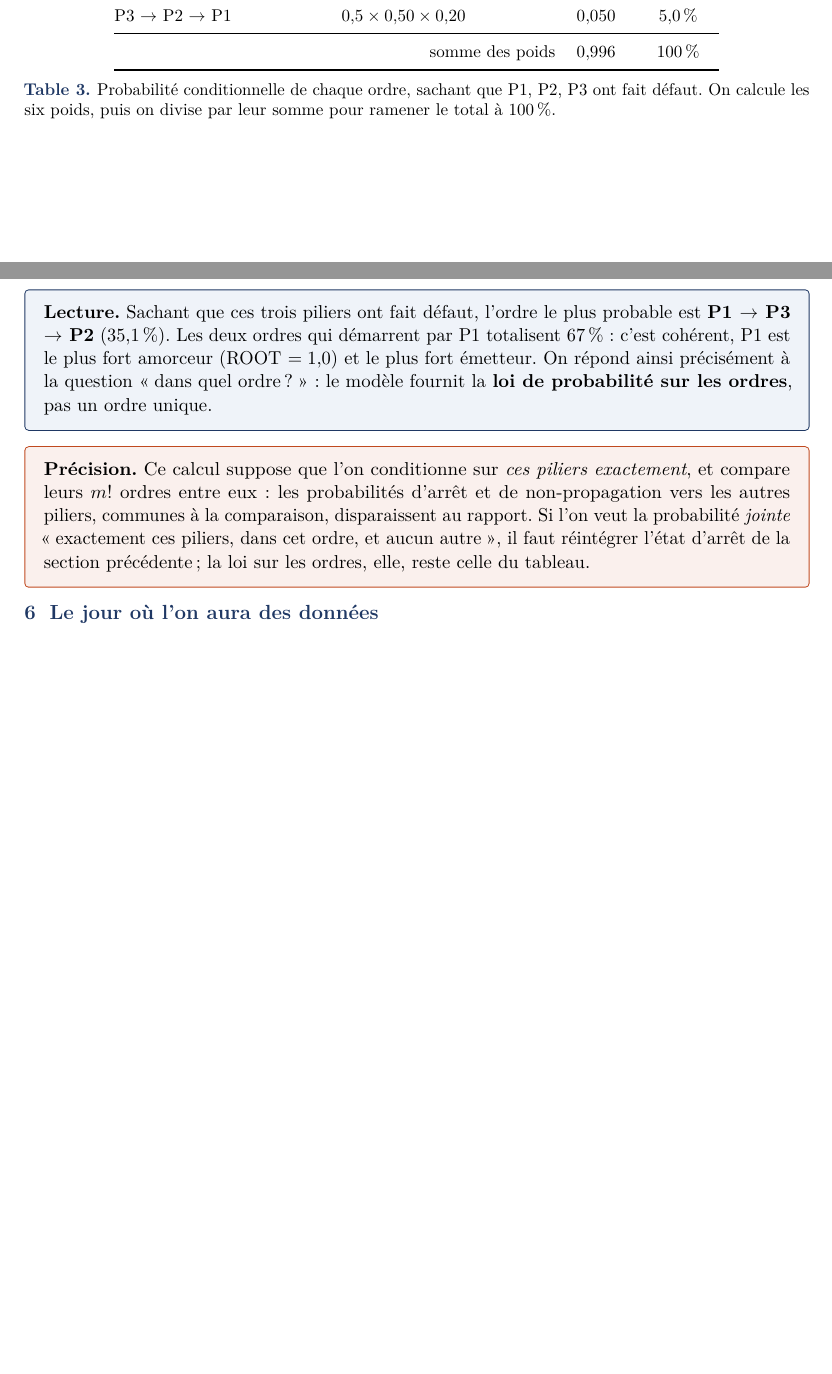
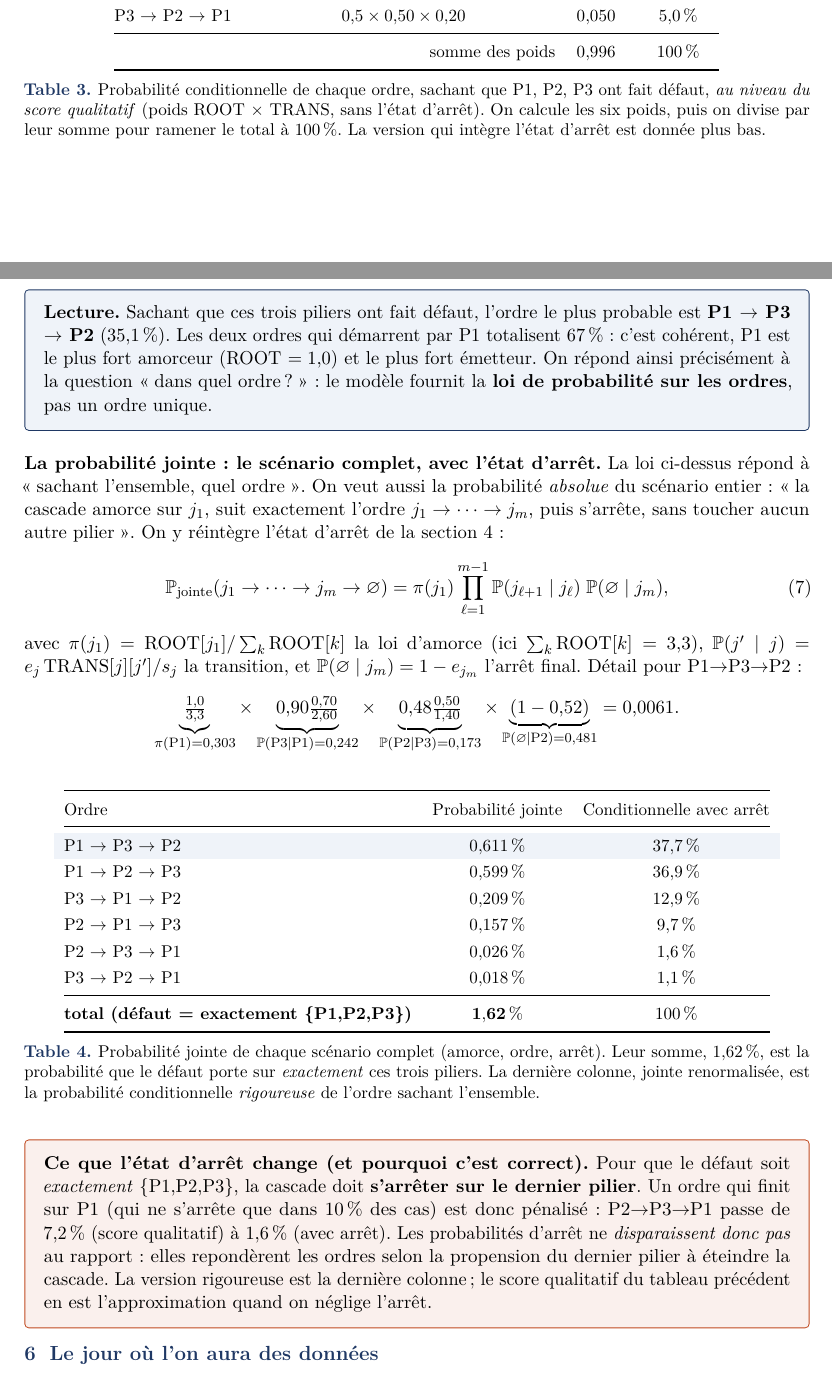
Before and after one commit to kelian19/M-moire-, a LaTeX document (exploratory/cascade_qualitative/draft_probas_conditionnelles.tex): two parts of pages 3 and 4 of 5 before the commit and two parts of pages 3 and 4 of 6 after it, joined at a grey line, cut so that both start at the same text, the shorter picture padded with empty space. Compiled offline with pdfLaTeX.

Commit message:
Draft probas conditionnelles : ajoute la probabilite jointe (avec etat d'arret)
Ajoute la proba absolue du scenario complet (amorce pi(j1)=ROOT normalise,
ordre, arret final 1-e). Somme sur les ordres = proba que le defaut porte
sur exactement cet ensemble (1,62 pourcent pour {P1,P2,P3}).

Corrige la boite Precision : le facteur d'arret ne s'annule PAS au rapport.
La conditionnelle rigoureuse = jointe renormalisee repondere les ordres par
la propension du dernier pilier a s'arreter (P2->P3->P1 : 7,2 -> 1,6 pourcent).
Le tableau au score qualitatif en est l'approximation sans arret.

```diff
--- a/exploratory/cascade_qualitative/draft_probas_conditionnelles.tex
+++ b/exploratory/cascade_qualitative/draft_probas_conditionnelles.tex
@@ -216,8 +216,10 @@ P3 $\to$ P2 $\to$ P1 & $0{,}5 \times 0{,}50 \times 0{,}20$ & $0{,}050$ & $5{,}0\
 \multicolumn{2}{r}{somme des poids} & $0{,}996$ & $100\,\%$ \\
 \bottomrule
 \end{tabular}
-\caption{Probabilité conditionnelle de chaque ordre, sachant que P1, P2, P3 ont fait défaut.
-On calcule les six poids, puis on divise par leur somme pour ramener le total à $100\,\%$.}
+\caption{Probabilité conditionnelle de chaque ordre, sachant que P1, P2, P3 ont fait défaut,
+\emph{au niveau du score qualitatif} (poids ROOT $\times$ TRANS, sans l'état d'arrêt). On calcule
+les six poids, puis on divise par leur somme pour ramener le total à $100\,\%$. La version qui
+intègre l'état d'arrêt est donnée plus bas.}
 \end{table}
 
 \begin{cle}
@@ -228,12 +230,57 @@ On répond ainsi précisément à la question \og{}dans quel ordre~?\fg{} : le m
 \textbf{loi de probabilité sur les ordres}, pas un ordre unique.
 \end{cle}
 
+\medskip
+\noindent\textbf{La probabilité jointe : le scénario complet, avec l'état d'arrêt.} La loi
+ci-dessus répond à \og{}sachant l'ensemble, quel ordre\fg{}. On veut aussi la probabilité
+\emph{absolue} du scénario entier : \og{}la cascade amorce sur $j_1$, suit exactement l'ordre
+$j_1\to\dots\to j_m$, puis s'arrête, sans toucher aucun autre pilier\fg{}. On y réintègre l'état
+d'arrêt de la section~4 :
+\begin{equation}
+\mathbb P_{\text{jointe}}(j_1\to\dots\to j_m\to\varnothing)
+= \pi(j_1)\prod_{\ell=1}^{m-1}\mathbb P(j_{\ell+1}\mid j_\ell)\;\mathbb P(\varnothing\mid j_m),
+\end{equation}
+avec $\pi(j_1)=\text{ROOT}[j_1]/\sum_k\text{ROOT}[k]$ la loi d'amorce (ici $\sum_k\text{ROOT}[k]=3{,}3$),
+$\mathbb P(j'\mid j)=e_j\,\text{TRANS}[j][j']/s_j$ la transition, et
+$\mathbb P(\varnothing\mid j_m)=1-e_{j_m}$ l'arrêt final. Détail pour P1$\to$P3$\to$P2 :
+\[
+\underbrace{\tfrac{1{,}0}{3{,}3}}_{\pi(\text{P1})=0{,}303}\times
+\underbrace{0{,}90\tfrac{0{,}70}{2{,}60}}_{\mathbb P(\text{P3}\mid\text{P1})=0{,}242}\times
+\underbrace{0{,}48\tfrac{0{,}50}{1{,}40}}_{\mathbb P(\text{P2}\mid\text{P3})=0{,}173}\times
+\underbrace{(1-0{,}52)}_{\mathbb P(\varnothing\mid\text{P2})=0{,}481}
+= 0{,}0061 .
+\]
+
+\begin{table}[h]\centering\small
+\renewcommand{\arraystretch}{1.3}
+\begin{tabular}{@{}lcc@{}}
+\toprule
+Ordre & Probabilité jointe & Conditionnelle avec arrêt \\
+\midrule
+\rowcolor{lightblue!40} P1 $\to$ P3 $\to$ P2 & $0{,}611\,\%$ & $37{,}7\,\%$ \\
+P1 $\to$ P2 $\to$ P3 & $0{,}599\,\%$ & $36{,}9\,\%$ \\
+P3 $\to$ P1 $\to$ P2 & $0{,}209\,\%$ & $12{,}9\,\%$ \\
+P2 $\to$ P1 $\to$ P3 & $0{,}157\,\%$ & $9{,}7\,\%$ \\
+P2 $\to$ P3 $\to$ P1 & $0{,}026\,\%$ & $1{,}6\,\%$ \\
+P3 $\to$ P2 $\to$ P1 & $0{,}018\,\%$ & $1{,}1\,\%$ \\
+\midrule
+\textbf{total (défaut = exactement \{P1,P2,P3\})} & $\mathbf{1{,}62\,\%}$ & $100\,\%$ \\
+\bottomrule
+\end{tabular}
+\caption{Probabilité jointe de chaque scénario complet (amorce, ordre, arrêt). Leur somme,
+$1{,}62\,\%$, est la probabilité que le défaut porte sur \emph{exactement} ces trois piliers. La
+dernière colonne, jointe renormalisée, est la probabilité conditionnelle \emph{rigoureuse} de
+l'ordre sachant l'ensemble.}
+\end{table}
+
 \begin{attention}
-\textbf{Précision.} Ce calcul suppose que l'on conditionne sur \emph{ces piliers exactement}, et
-compare leurs $m!$ ordres entre eux : les probabilités d'arrêt et de non-propagation vers les
-autres piliers, communes à la comparaison, disparaissent au rapport. Si l'on veut la probabilité
-\emph{jointe} \og{}exactement ces piliers, dans cet ordre, et aucun autre\fg{}, il faut réintégrer
-l'état d'arrêt de la section précédente ; la loi sur les ordres, elle, reste celle du tableau.
+\textbf{Ce que l'état d'arrêt change (et pourquoi c'est correct).} Pour que le défaut soit
+\emph{exactement} $\{$P1,P2,P3$\}$, la cascade doit \textbf{s'arrêter sur le dernier pilier}.
+Un ordre qui finit sur P1 (qui ne s'arrête que dans $10\,\%$ des cas) est donc pénalisé : P2$\to$P3$\to$P1
+passe de $7{,}2\,\%$ (score qualitatif) à $1{,}6\,\%$ (avec arrêt). Les probabilités d'arrêt ne
+\emph{disparaissent donc pas} au rapport : elles repondèrent les ordres selon la propension du
+dernier pilier à éteindre la cascade. La version rigoureuse est la dernière colonne ; le score
+qualitatif du tableau précédent en est l'approximation quand on néglige l'arrêt.
 \end{attention}
 
 \section{Le jour où l'on aura des données}
```
Also changed, not shown: exploratory/cascade_qualitative/draft_probas_conditionnelles.pdf.
